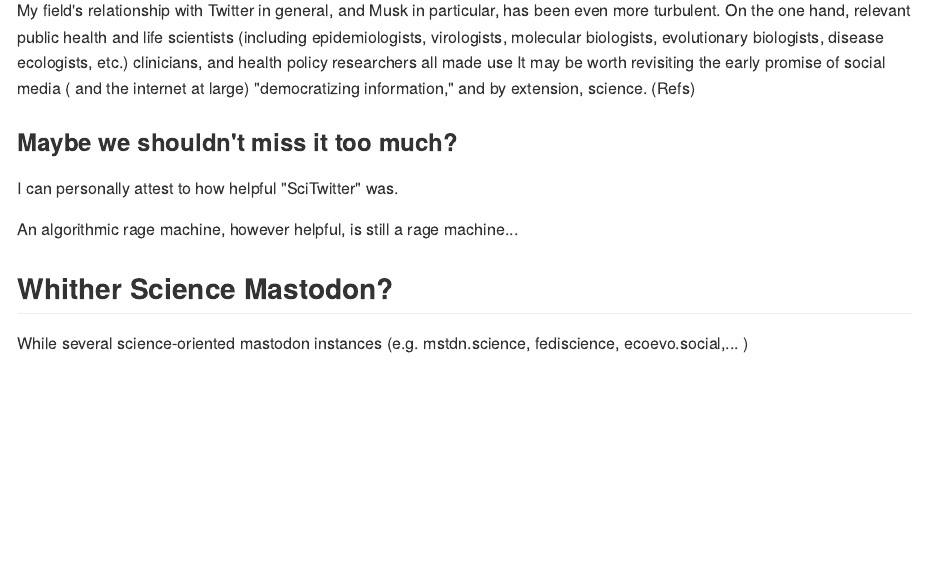
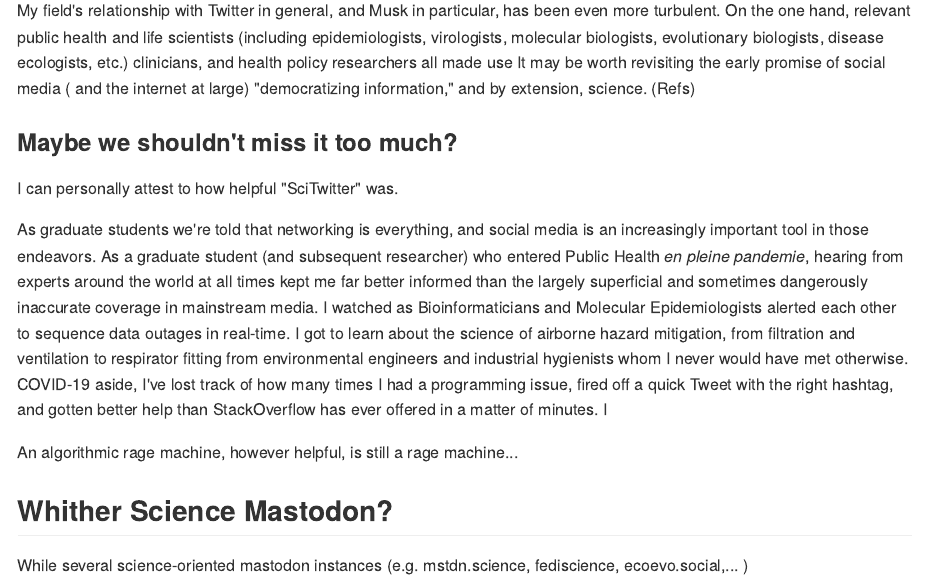
Before and after one commit to nico-dangelo/nico-dangelo, an R Markdown document (content/post/2023-06-21-some-thoughts-on-science-communication-in-the-fediverse/index.Rmd): the page in a window 1100 px wide, from 560 px down. The pictures show the output file content/post/2023-06-21-some-thoughts-on-science-communication-in-the-fediverse/index.md that the author committed with the source, drawn offline in the style of GitHub.

Commit message:
Further Drafting Scicomm post

```diff
--- a/content/post/2023-06-21-some-thoughts-on-science-communication-in-the-fediverse/index.Rmd
+++ b/content/post/2023-06-21-some-thoughts-on-science-communication-in-the-fediverse/index.Rmd
@@ -24,6 +24,9 @@ It may be worth revisiting the early promise of social media ( and the internet
 
 I can personally attest to how helpful "SciTwitter" was.
 
+As graduate students we're told that networking is everything, and social media is an increasingly important tool in those endeavors. As a graduate student (and subsequent researcher) who entered Public Health *en pleine pandemie*, hearing from experts around the world at all times kept me far better informed than the largely superficial and sometimes dangerously inaccurate coverage in mainstream media. I watched as Bioinformaticians and Molecular Epidemiologists alerted each other to sequence data outages in real-time. I got to learn about the science of airborne hazard mitigation, from filtration and ventilation to respirator fitting from environmental engineers and industrial hygienists  whom I never would have met otherwise. COVID-19 aside, I've lost track of how many times I had a programming issue, fired off a quick Tweet with the right hashtag, and gotten better help than StackOverflow has ever offered in a matter of minutes. I
+
+
 An algorithmic rage machine, however helpful, is still a rage machine...
 
 ## Whither Science Mastodon?
```
Also changed, not shown: content/post/2023-06-21-some-thoughts-on-science-communication-in-the-fediverse/index.md.
